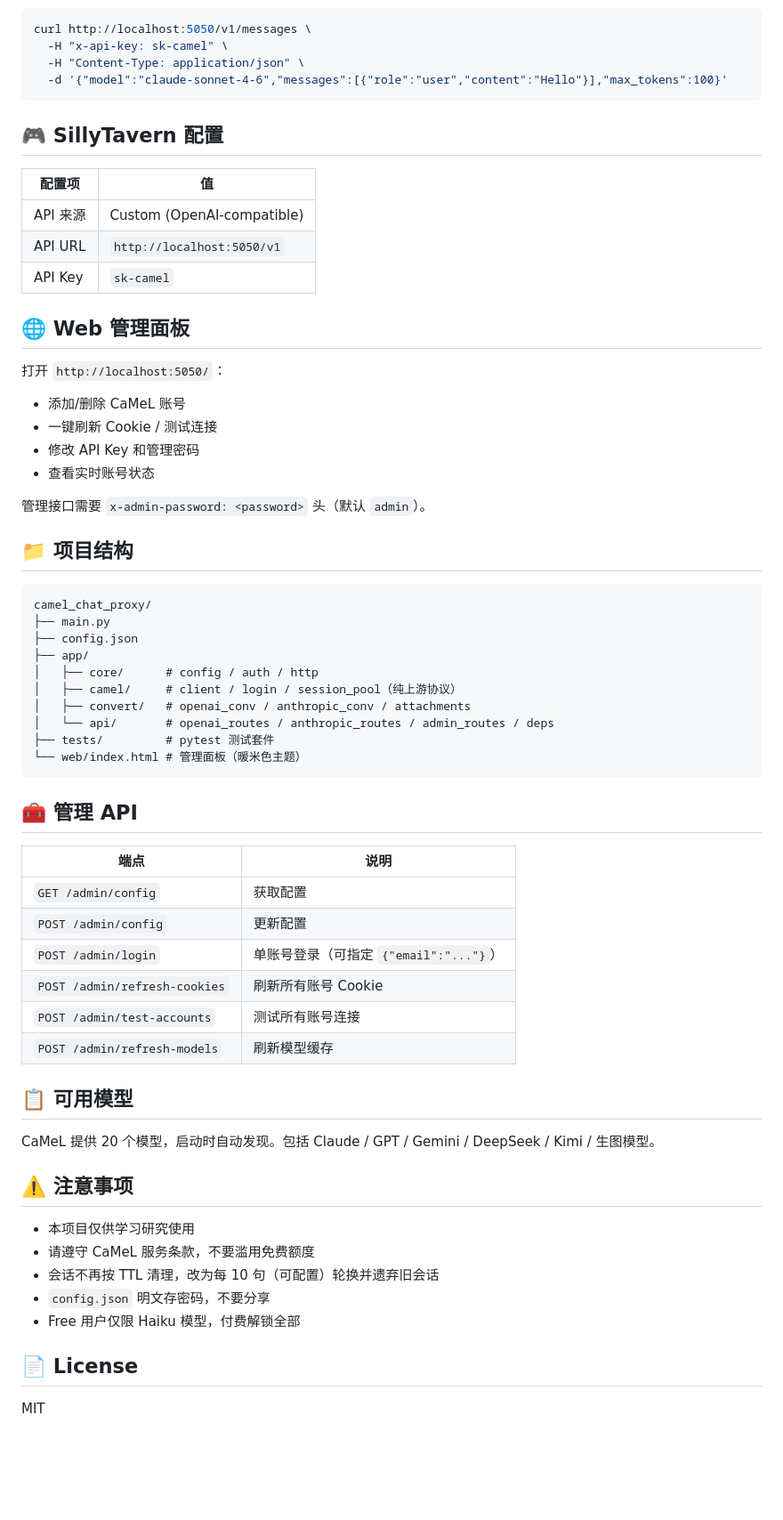
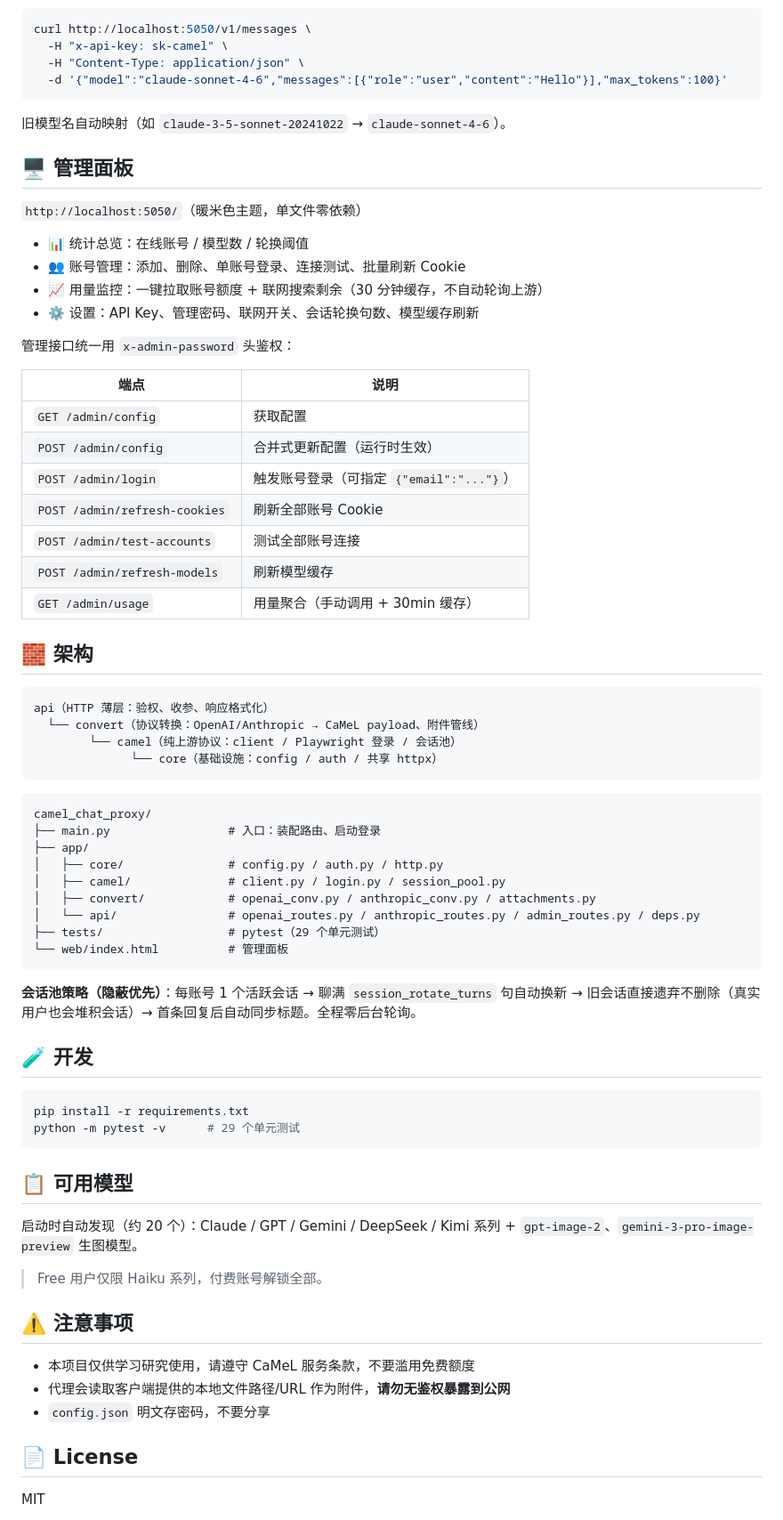
Before and after one commit to pianhua/camel-chat-proxy, a Markdown page: README.md, the part around one of its changes. Shown at 89% size. Drawn GitHub-style; blank space fills up the shorter version.

Commit message:
docs: polish README for v4.0.0 release

````diff
--- a/README.md
+++ b/README.md
@@ -89,62 +154,70 @@ curl http://localhost:5050/v1/messages \
   -d '{"model":"claude-sonnet-4-6","messages":[{"role":"user","content":"Hello"}],"max_tokens":100}'
 ```
 
-## 🎮 SillyTavern 配置
+旧模型名自动映射（如 `claude-3-5-sonnet-20241022` → `claude-sonnet-4-6`）。
 
-| 配置项 | 值 |
-|--------|-----|
-| API 来源 | Custom (OpenAI-compatible) |
-| API URL | `http://localhost:5050/v1` |
-| API Key | `sk-camel` |
+## 🖥️ 管理面板
 
-## 🌐 Web 管理面板
+`http://localhost:5050/`（暖米色主题，单文件零依赖）
 
-打开 `http://localhost:5050/`：
+- 📊 统计总览：在线账号 / 模型数 / 轮换阈值
+- 👥 账号管理：添加、删除、单账号登录、连接测试、批量刷新 Cookie
+- 📈 用量监控：一键拉取账号额度 + 联网搜索剩余（30 分钟缓存，不自动轮询上游）
+- ⚙️ 设置：API Key、管理密码、联网开关、会话轮换句数、模型缓存刷新
 
-- 添加/删除 CaMeL 账号
-- 一键刷新 Cookie / 测试连接
-- 修改 API Key 和管理密码
-- 查看实时账号状态
-
-管理接口需要 `x-admin-password: <password>` 头（默认 `admin`）。
-
-## 📁 项目结构
-
-```
-camel_chat_proxy/
-├── main.py
-├── config.json
-├── app/
-│   ├── core/      # config / auth / http
-│   ├── camel/     # client / login / session_pool（纯上游协议）
-│   ├── convert/   # openai_conv / anthropic_conv / attachments
-│   └── api/       # openai_routes / anthropic_routes / admin_routes / deps
-├── tests/         # pytest 测试套件
-└── web/index.html # 管理面板（暖米色主题）
-```
-
-## 🧰 管理 API
+管理接口统一用 `x-admin-password` 头鉴权：
 
 | 端点 | 说明 |
 |------|------|
 | `GET /admin/config` | 获取配置 |
-| `POST /admin/config` | 更新配置 |
-| `POST /admin/login` | 单账号登录（可指定 `{"email":"..."}`） |
-| `POST /admin/refresh-cookies` | 刷新所有账号 Cookie |
-| `POST /admin/test-accounts` | 测试所有账号连接 |
+| `POST /admin/config` | 合并式更新配置（运行时生效） |
+| `POST /admin/login` | 触发账号登录（可指定 `{"email":"..."}`） |
+| `POST /admin/refresh-cookies` | 刷新全部账号 Cookie |
+| `POST /admin/test-accounts` | 测试全部账号连接 |
 | `POST /admin/refresh-models` | 刷新模型缓存 |
+| `GET /admin/usage` | 用量聚合（手动调用 + 30min 缓存） |
+
+## 🧱 架构
+
+```
+api（HTTP 薄层：验权、收参、响应格式化）
+  └── convert（协议转换：OpenAI/Anthropic → CaMeL payload、附件管线）
+        └── camel（纯上游协议：client / Playwright 登录 / 会话池）
+              └── core（基础设施：config / auth / 共享 httpx）
+```
+
+```
+camel_chat_proxy/
+├── main.py                 # 入口：装配路由、启动登录
+├── app/
+│   ├── core/               # config.py / auth.py / http.py
+│   ├── camel/              # client.py / login.py / session_pool.py
+│   ├── convert/            # openai_conv.py / anthropic_conv.py / attachments.py
+│   └── api/                # openai_routes.py / anthropic_routes.py / admin_routes.py / deps.py
+├── tests/                  # pytest（29 个单元测试）
+└── web/index.html          # 管理面板
+```
+
+**会话池策略（隐蔽优先）**：每账号 1 个活跃会话 → 聊满 `session_rotate_turns` 句自动换新 → 旧会话直接遗弃不删除（真实用户也会堆积会话）→ 首条回复后自动同步标题。全程零后台轮询。
+
+## 🧪 开发
+
+```bash
+pip install -r requirements.txt
+python -m pytest -v      # 29 个单元测试
+```
 
 ## 📋 可用模型
 
-CaMeL 提供 20 个模型，启动时自动发现。包括 Claude / GPT / Gemini / DeepSeek / Kimi / 生图模型。
+启动时自动发现（约 20 个）：Claude / GPT / Gemini / DeepSeek / Kimi 系列 + `gpt-image-2`、`gemini-3-pro-image-preview` 生图模型。
+
+> Free 用户仅限 Haiku 系列，付费账号解锁全部。
 
 ## ⚠️ 注意事项
 
-- 本项目仅供学习研究使用
-- 请遵守 CaMeL 服务条款，不要滥用免费额度
-- 会话不再按 TTL 清理，改为每 10 句（可配置）轮换并遗弃旧会话
+- 本项目仅供学习研究使用，请遵守 CaMeL 服务条款，不要滥用免费额度
+- 代理会读取客户端提供的本地文件路径/URL 作为附件，**请勿无鉴权暴露到公网**
 - `config.json` 明文存密码，不要分享
-- Free 用户仅限 Haiku 模型，付费解锁全部
 
 ## 📄 License
 
````
Also changed, not shown: other parts of README.md (+105 -40 lines).
